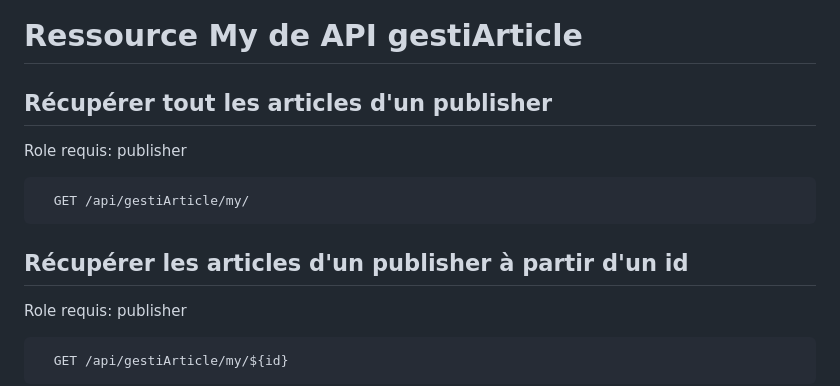
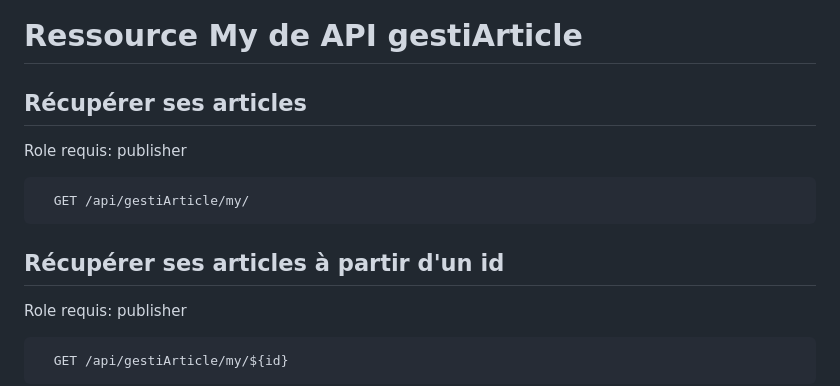
Before and after one commit to RiperPro03/Blog_API, a Markdown page: README.md, the part around the change. GitHub-like rendering.

````diff
--- a/README.md
+++ b/README.md
@@ -165,13 +165,13 @@ Details: On peut supprimer seulement le like ou le dislike appartenant à l'util
 
 # Ressource My de API gestiArticle
 
-## Récupérer tout les articles d'un publisher
+## Récupérer ses articles
 Role requis: publisher
 
 ```http
   GET /api/gestiArticle/my/
 ```
-## Récupérer les articles d'un publisher à partir d'un id
+## Récupérer ses articles à partir d'un id
 Role requis: publisher
 
 ```http
````
